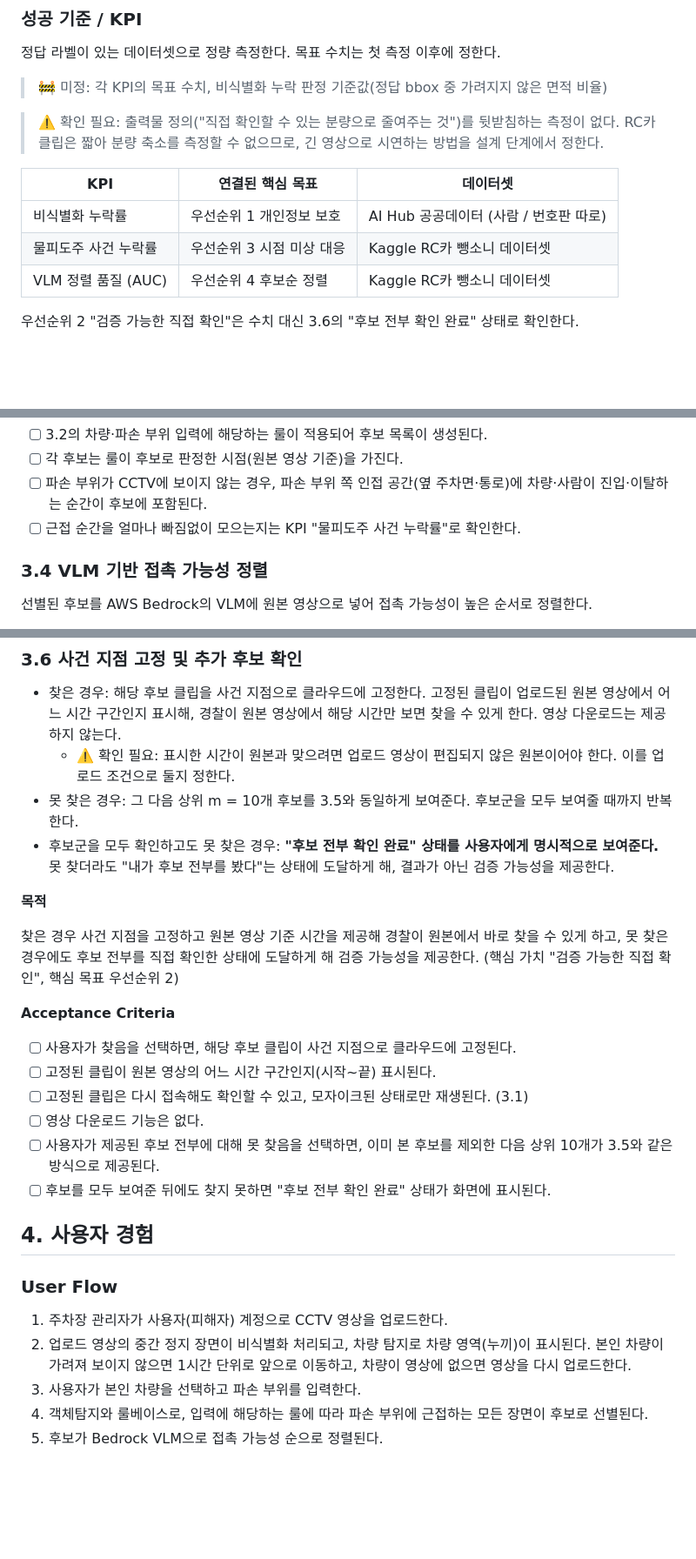
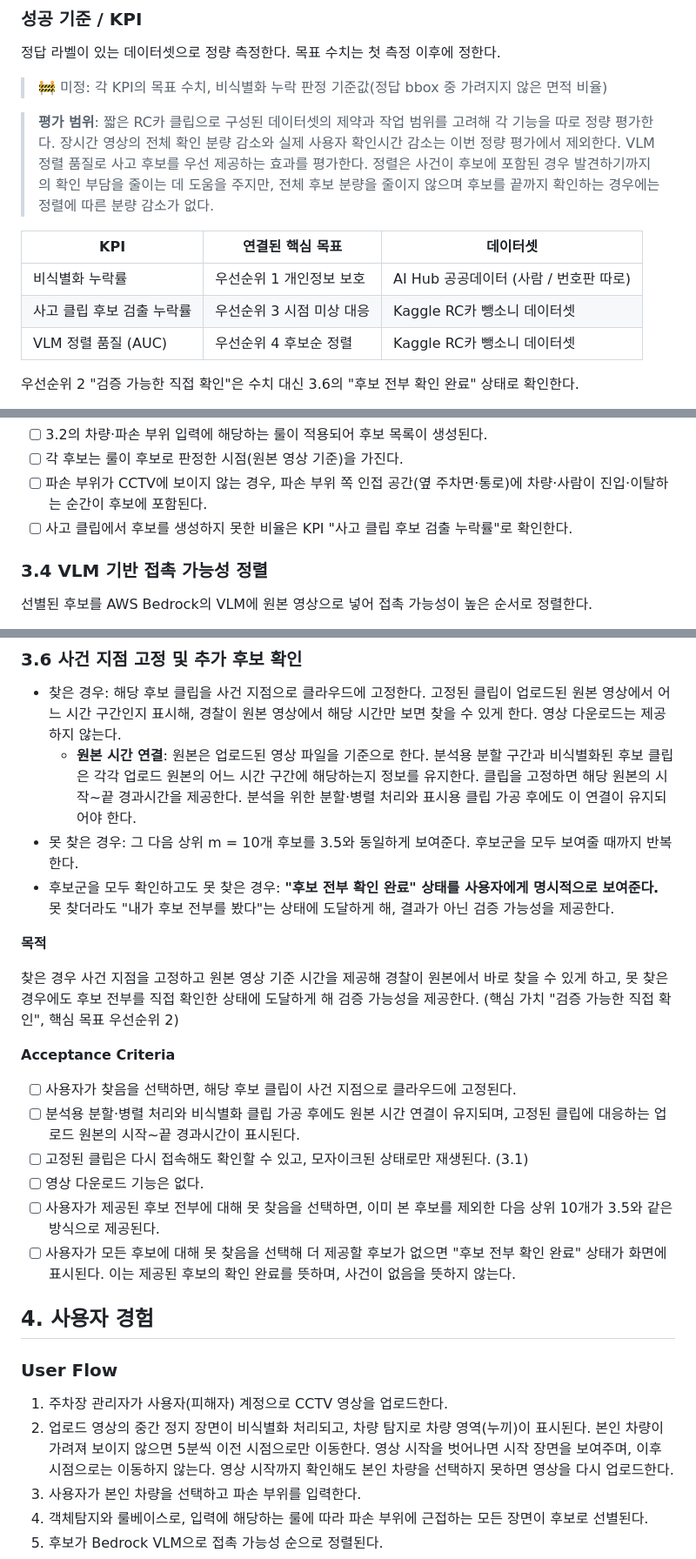
Before and after one commit to lG1l/parking_lot_detection, a Markdown page: docs/PRD.md, 3 parts joined by grey strips. Shown at 87% size. GitHub-like rendering; blank space fills up the shorter version.

```diff
--- a/docs/PRD.md
+++ b/docs/PRD.md
@@ -109,12 +109,12 @@
 
 > 🚧 미정: 각 KPI의 목표 수치, 비식별화 누락 판정 기준값(정답 bbox 중 가려지지 않은 면적 비율)
 
-> ⚠️ 확인 필요: 출력물 정의("직접 확인할 수 있는 분량으로 줄여주는 것")를 뒷받침하는 측정이 없다. RC카 클립은 짧아 분량 축소를 측정할 수 없으므로, 긴 영상으로 시연하는 방법을 설계 단계에서 정한다.
+> **평가 범위**: 짧은 RC카 클립으로 구성된 데이터셋의 제약과 작업 범위를 고려해 각 기능을 따로 정량 평가한다. 장시간 영상의 전체 확인 분량 감소와 실제 사용자 확인시간 감소는 이번 정량 평가에서 제외한다. VLM 정렬 품질로 사고 후보를 우선 제공하는 효과를 평가한다. 정렬은 사건이 후보에 포함된 경우 발견하기까지의 확인 부담을 줄이는 데 도움을 주지만, 전체 후보 분량을 줄이지 않으며 후보를 끝까지 확인하는 경우에는 정렬에 따른 분량 감소가 없다.
 
 | KPI | 연결된 핵심 목표 | 데이터셋 |
 |---|---|---|
 | 비식별화 누락률 | 우선순위 1 개인정보 보호 | AI Hub 공공데이터 (사람 / 번호판 따로) |
-| 물피도주 사건 누락률 | 우선순위 3 시점 미상 대응 | Kaggle RC카 뺑소니 데이터셋 |
+| 사고 클립 후보 검출 누락률 | 우선순위 3 시점 미상 대응 | Kaggle RC카 뺑소니 데이터셋 |
 | VLM 정렬 품질 (AUC) | 우선순위 4 후보순 정렬 | Kaggle RC카 뺑소니 데이터셋 |
 
 우선순위 2 "검증 가능한 직접 확인"은 수치 대신 3.6의 "후보 전부 확인 완료" 상태로 확인한다.
@@ -214,7 +213,7 @@
 - [ ] 3.2의 차량·파손 부위 입력에 해당하는 룰이 적용되어 후보 목록이 생성된다.
 - [ ] 각 후보는 룰이 후보로 판정한 시점(원본 영상 기준)을 가진다.
 - [ ] 파손 부위가 CCTV에 보이지 않는 경우, 파손 부위 쪽 인접 공간(옆 주차면·통로)에 차량·사람이 진입·이탈하는 순간이 후보에 포함된다.
-- [ ] 근접 순간을 얼마나 빠짐없이 모으는지는 KPI "물피도주 사건 누락률"로 확인한다.
+- [ ] 사고 클립에서 후보를 생성하지 못한 비율은 KPI "사고 클립 후보 검출 누락률"로 확인한다.
 
 ### 3.4 VLM 기반 접촉 가능성 정렬
 
@@ -263,7 +262,7 @@ AI는 판정하지 않고 순서만 정한다. 오탐은 사용자가 걸러내
 ### 3.6 사건 지점 고정 및 추가 후보 확인
 
 - 찾은 경우: 해당 후보 클립을 사건 지점으로 클라우드에 고정한다. 고정된 클립이 업로드된 원본 영상에서 어느 시간 구간인지 표시해, 경찰이 원본 영상에서 해당 시간만 보면 찾을 수 있게 한다. 영상 다운로드는 제공하지 않는다.
-  - ⚠️ 확인 필요: 표시한 시간이 원본과 맞으려면 업로드 영상이 편집되지 않은 원본이어야 한다. 이를 업로드 조건으로 둘지 정한다.
+  - **원본 시간 연결**: 원본은 업로드된 영상 파일을 기준으로 한다. 분석용 분할 구간과 비식별화된 후보 클립은 각각 업로드 원본의 어느 시간 구간에 해당하는지 정보를 유지한다. 클립을 고정하면 해당 원본의 시작~끝 경과시간을 제공한다. 분석을 위한 분할·병렬 처리와 표시용 클립 가공 후에도 이 연결이 유지되어야 한다.
 - 못 찾은 경우: 그 다음 상위 m = 10개 후보를 3.5와 동일하게 보여준다. 후보군을 모두 보여줄 때까지 반복한다.
 - 후보군을 모두 확인하고도 못 찾은 경우: **"후보 전부 확인 완료" 상태를 사용자에게 명시적으로 보여준다.** 못 찾더라도 "내가 후보 전부를 봤다"는 상태에 도달하게 해, 결과가 아닌 검증 가능성을 제공한다.
 
@@ -274,18 +273,18 @@ AI는 판정하지 않고 순서만 정한다. 오탐은 사용자가 걸러내
 **Acceptance Criteria**
 
 - [ ] 사용자가 찾음을 선택하면, 해당 후보 클립이 사건 지점으로 클라우드에 고정된다.
-- [ ] 고정된 클립이 원본 영상의 어느 시간 구간인지(시작~끝) 표시된다.
+- [ ] 분석용 분할·병렬 처리와 비식별화 클립 가공 후에도 원본 시간 연결이 유지되며, 고정된 클립에 대응하는 업로드 원본의 시작~끝 경과시간이 표시된다.
 - [ ] 고정된 클립은 다시 접속해도 확인할 수 있고, 모자이크된 상태로만 재생된다. (3.1)
 - [ ] 영상 다운로드 기능은 없다.
 - [ ] 사용자가 제공된 후보 전부에 대해 못 찾음을 선택하면, 이미 본 후보를 제외한 다음 상위 10개가 3.5와 같은 방식으로 제공된다.
-- [ ] 후보를 모두 보여준 뒤에도 찾지 못하면 "후보 전부 확인 완료" 상태가 화면에 표시된다.
+- [ ] 사용자가 모든 후보에 대해 못 찾음을 선택해 더 제공할 후보가 없으면 "후보 전부 확인 완료" 상태가 화면에 표시된다. 이는 제공된 후보의 확인 완료를 뜻하며, 사건이 없음을 뜻하지 않는다.
 
 ## 4. 사용자 경험
 
 ### User Flow
 
 1. 주차장 관리자가 사용자(피해자) 계정으로 CCTV 영상을 업로드한다.
-2. 업로드 영상의 중간 정지 장면이 비식별화 처리되고, 차량 탐지로 차량 영역(누끼)이 표시된다. 본인 차량이 가려져 보이지 않으면 1시간 단위로 앞으로 이동하고, 차량이 영상에 없으면 영상을 다시 업로드한다.
+2. 업로드 영상의 중간 정지 장면이 비식별화 처리되고, 차량 탐지로 차량 영역(누끼)이 표시된다. 본인 차량이 가려져 보이지 않으면 5분씩 이전 시점으로만 이동한다. 영상 시작을 벗어나면 시작 장면을 보여주며, 이후 시점으로는 이동하지 않는다. 영상 시작까지 확인해도 본인 차량을 선택하지 못하면 영상을 다시 업로드한다.
 3. 사용자가 본인 차량을 선택하고 파손 부위를 입력한다.
 4. 객체탐지와 룰베이스로, 입력에 해당하는 룰에 따라 파손 부위에 근접하는 모든 장면이 후보로 선별된다.
 5. 후보가 Bedrock VLM으로 접촉 가능성 순으로 정렬된다.
```
Also changed, not shown: other parts of docs/PRD.md (+12 -13 lines).
